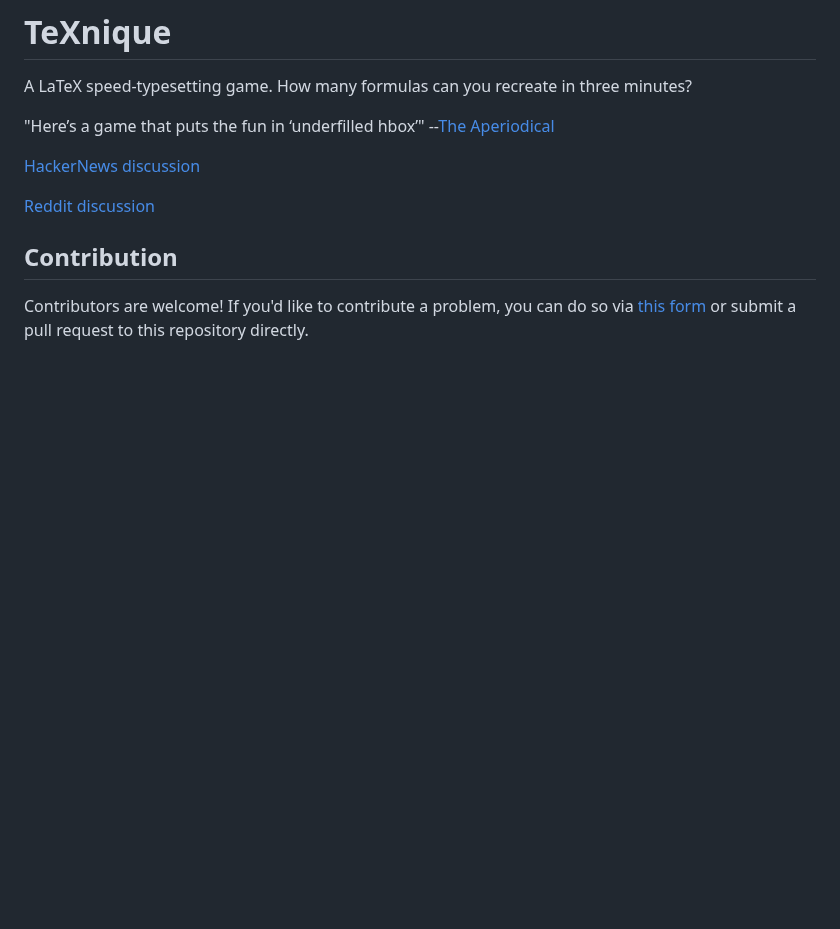
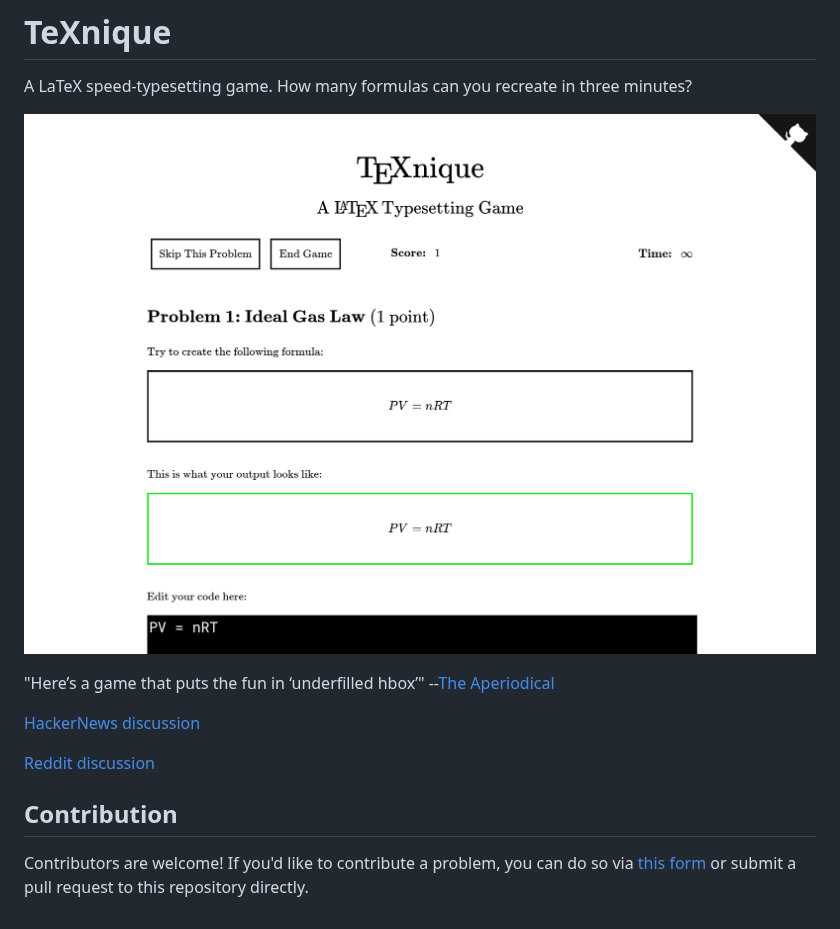
Before and after one commit to akshayravikumar/TeXnique, a Markdown page: README.md, the part around the change. Drawn GitHub-style; pictures changed too: screenshot.png (added); blank space fills up the shorter version.

```diff
--- a/README.md
+++ b/README.md
@@ -1,6 +1,8 @@
 # TeXnique
 
 A LaTeX speed-typesetting game. How many formulas can you recreate in three minutes?
+
+![TeXnique Gameplay](screenshot.png)
 
 "Here’s a game that puts the fun in ‘underfilled hbox’" --[The Aperiodical](https://aperiodical.com/2019/09/texnique-a-latex-typesetting-game/)
 
```
Also changed, not shown: load_test/formulas.png (added), load_test/gameplay.png (added), 1 other file.
